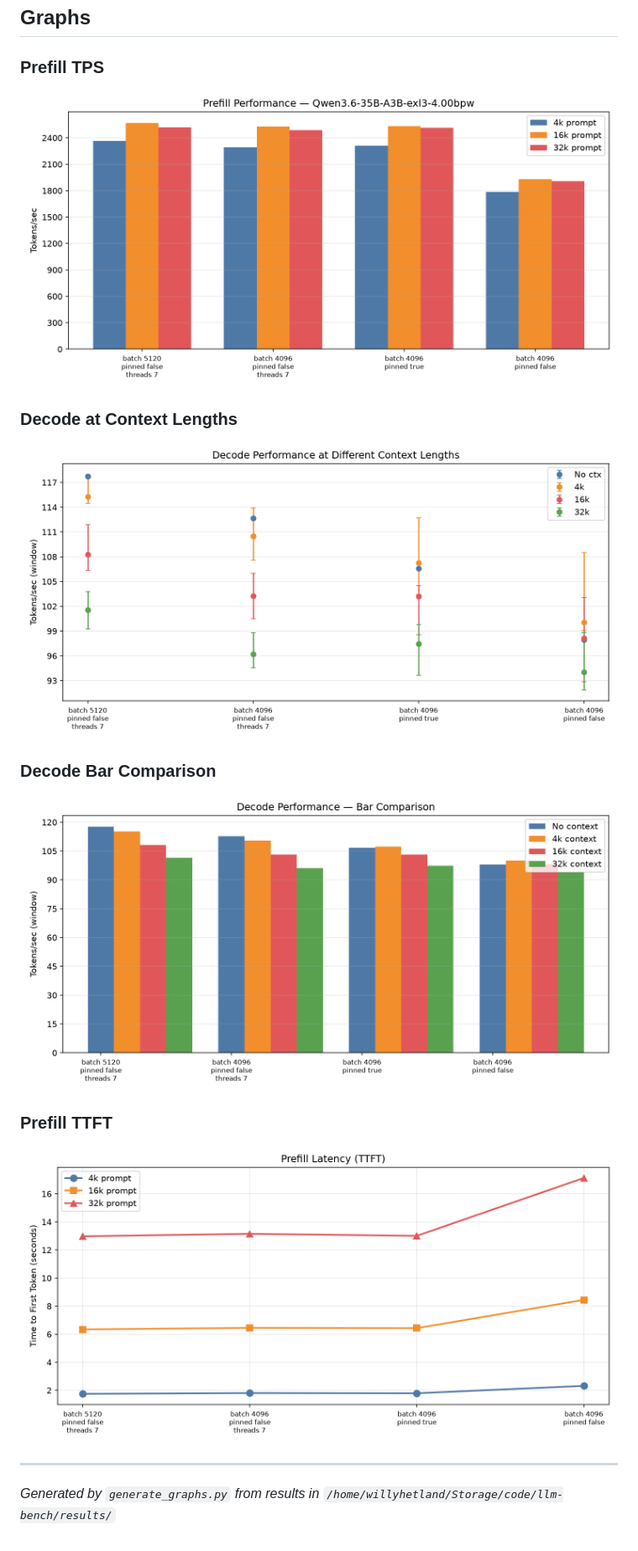
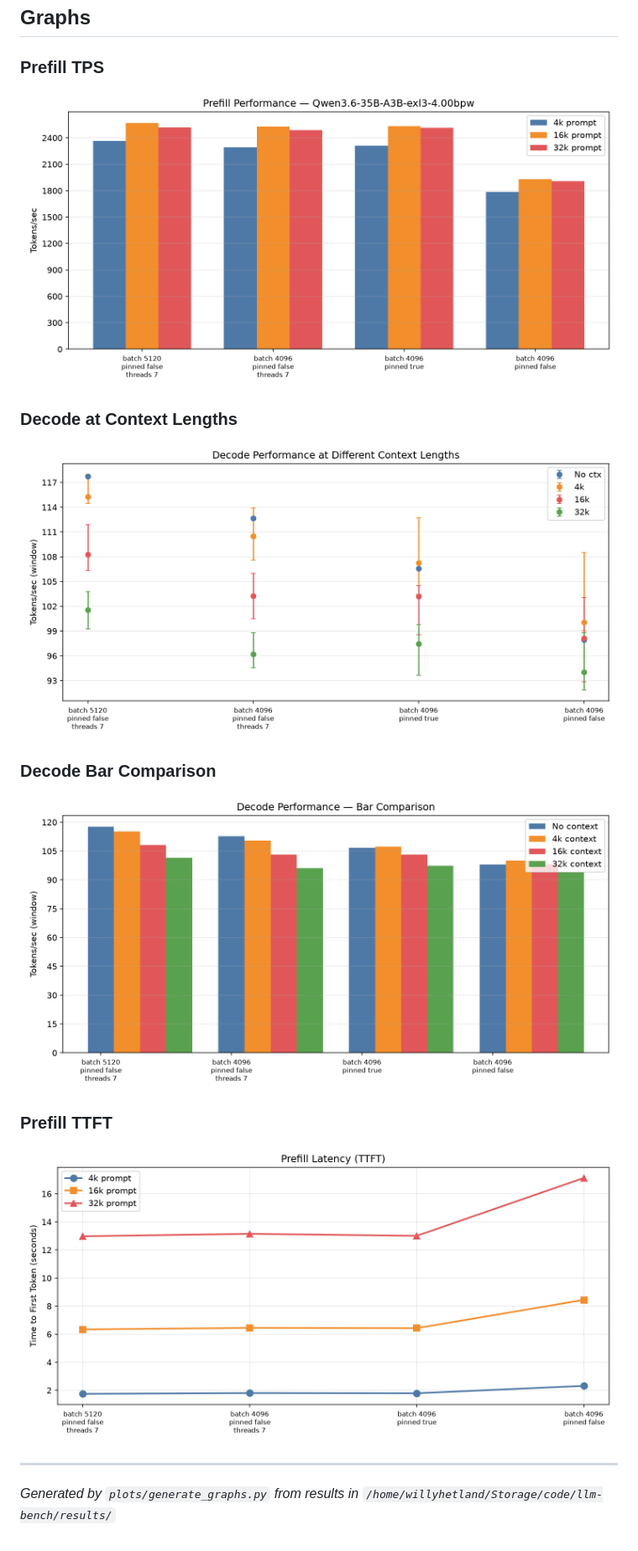
Before and after one commit to willeyh-git/moe-offload-bench, a Markdown page: Qwen3.6-35b-a3b-improvements.md, the part around one of its changes. Shown at 84% size. GitHub-like rendering.

Commit message:
add new bench fix structure

```diff
--- a/Qwen3.6-35b-a3b-improvements.md
+++ b/Qwen3.6-35b-a3b-improvements.md
@@ -84,20 +90,20 @@ Full benchmark JSONs are stored in the `results/` directory:
 
 ### Prefill TPS
 
-![Prefill Performance](01-prefill-tps.png)
+![Prefill Performance](plots/01-prefill-tps.png)
 
 ### Decode at Context Lengths
 
-![Decode Context](02-decode-context.png)
+![Decode Context](plots/02-decode-context.png)
 
 ### Decode Bar Comparison
 
-![Decode Bars](03-decode-bars.png)
+![Decode Bars](plots/03-decode-bars.png)
 
 ### Prefill TTFT
 
-![Prefill TTFT](04-prefill-ttft.png)
+![Prefill TTFT](plots/04-prefill-ttft.png)
 
 ---
 
-*Generated by `generate_graphs.py` from results in `/home/willyhetland/Storage/code/llm-bench/results/`*
+*Generated by `plots/generate_graphs.py` from results in `/home/willyhetland/Storage/code/llm-bench/results/`*
```
Also changed, not shown: other parts of Qwen3.6-35b-a3b-improvements.md (+6 -0 lines), plots/01-prefill-tps.png (renamed from 01-prefill-tps.png), plots/02-decode-context.png (renamed from 02-decode-context.png), plots/03-decode-bars.png (renamed from 03-decode-bars.png), plots/04-prefill-ttft.png (renamed from 04-prefill-ttft.png), 3 other files.
